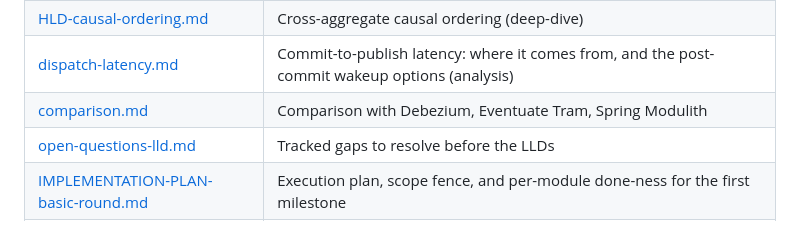
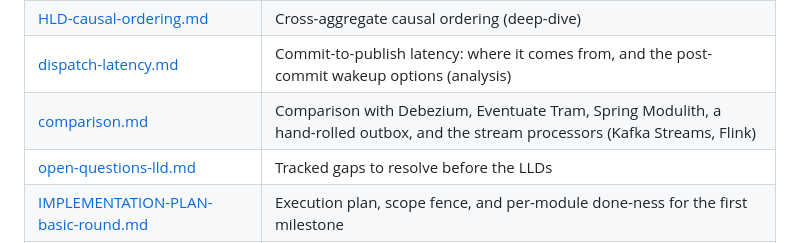
Before and after one commit to alirux/tandem, a Markdown page: README.md, the part around the change. Rendered like a GitHub page.

Commit message:
Compare Tandem with Kafka Streams and Flink, and drop the unshipped claims

```diff
--- a/README.md
+++ b/README.md
@@ -427,7 +427,7 @@ of the version you actually depend on.
 | [HLD-load-testing.md](docs/HLD-load-testing.md) · [LLD-benchmark.md](docs/LLD-benchmark.md) | Throughput/latency verification plan + the `tandem-benchmark` harness that implements it |
 | [HLD-causal-ordering.md](docs/HLD-causal-ordering.md) | Cross-aggregate causal ordering (deep-dive) |
 | [dispatch-latency.md](docs/dispatch-latency.md) | Commit-to-publish latency: where it comes from, and the post-commit wakeup options (analysis) |
-| [comparison.md](docs/comparison.md) | Comparison with Debezium, Eventuate Tram, Spring Modulith |
+| [comparison.md](docs/comparison.md) | Comparison with Debezium, Eventuate Tram, Spring Modulith, a hand-rolled outbox, and the stream processors (Kafka Streams, Flink) |
 | [open-questions-lld.md](docs/open-questions-lld.md) | Tracked gaps to resolve before the LLDs |
 | [IMPLEMENTATION-PLAN-basic-round.md](docs/IMPLEMENTATION-PLAN-basic-round.md) | Execution plan, scope fence, and per-module done-ness for the first milestone |
 | [IMPLEMENTATION-PLAN-embedded-lease.md](docs/IMPLEMENTATION-PLAN-embedded-lease.md) | Plan for the `LEASE` multi-instance coordination opt-in (embedded-multi-replica or standalone) |
```
Also changed, not shown: docs/HLD.md (+1 -1 lines), docs/comparison.md (+79 -19 lines).
